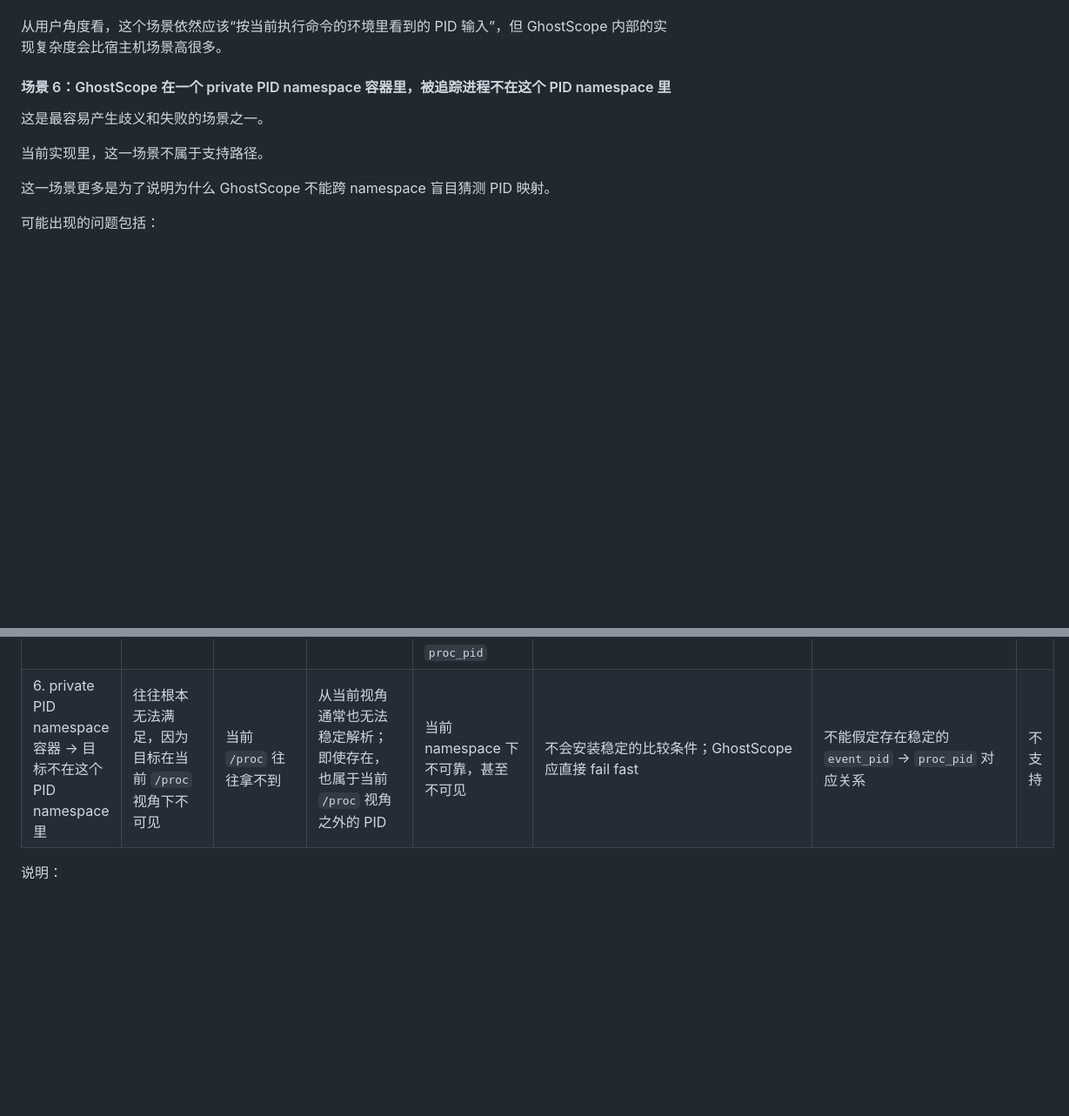
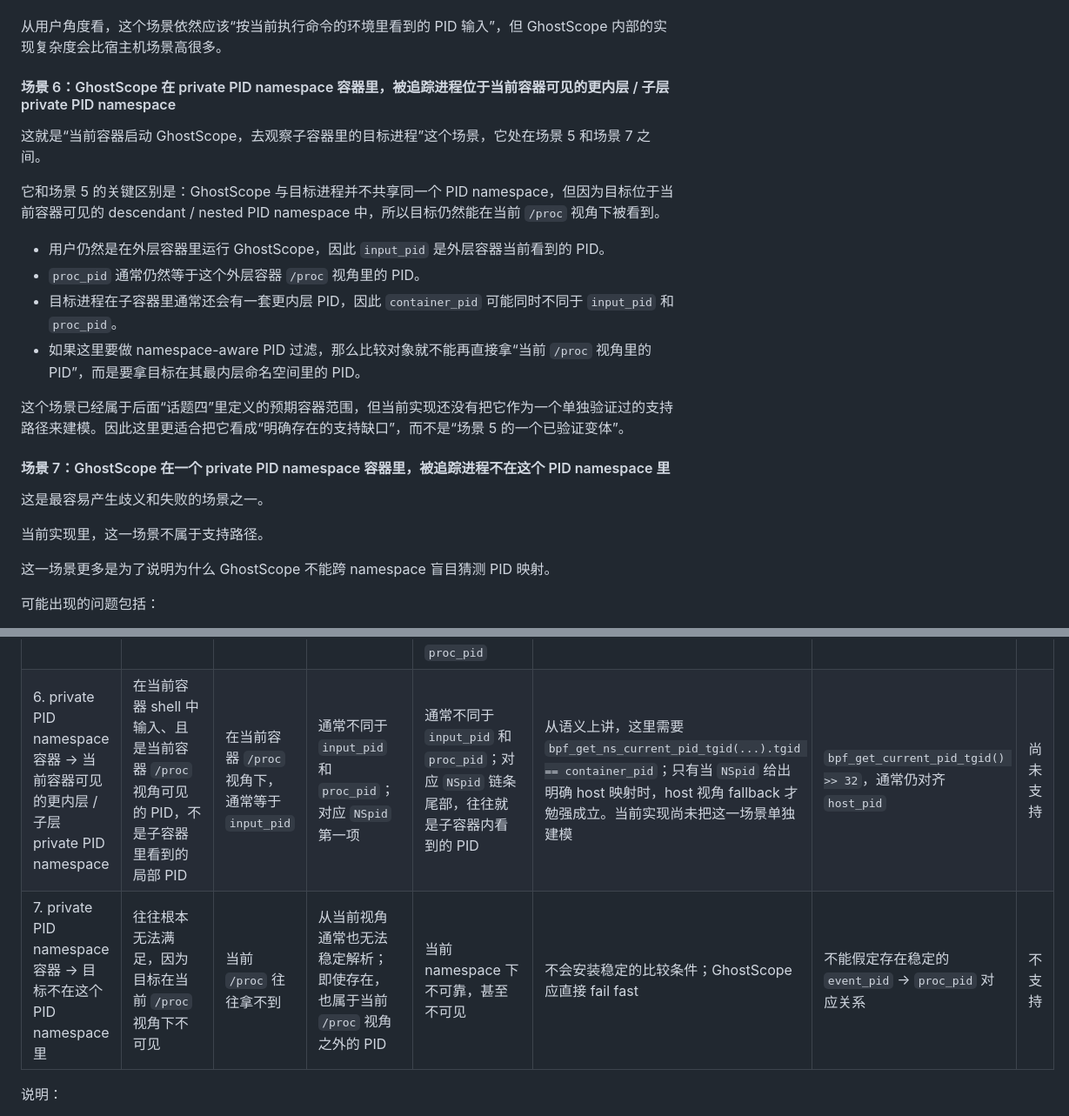
Before and after one commit to swananan/ghostscope, a Markdown page: docs/zh/container.md, 2 parts joined by grey strips. Shown at 87% size. Rendered like a GitHub page; blank space fills up the shorter version.

```diff
--- a/docs/zh/container.md
+++ b/docs/zh/container.md
@@ -136,7 +136,20 @@ GhostScope 同时依赖两类信息源：
 
 从用户角度看，这个场景依然应该“按当前执行命令的环境里看到的 PID 输入”，但 GhostScope 内部的实现复杂度会比宿主机场景高很多。
 
-#### 场景 6：GhostScope 在一个 private PID namespace 容器里，被追踪进程不在这个 PID namespace 里
+#### 场景 6：GhostScope 在 private PID namespace 容器里，被追踪进程位于当前容器可见的更内层 / 子层 private PID namespace
+
+这就是“当前容器启动 GhostScope，去观察子容器里的目标进程”这个场景，它处在场景 5 和场景 7 之间。
+
+它和场景 5 的关键区别是：GhostScope 与目标进程并不共享同一个 PID namespace，但因为目标位于当前容器可见的 descendant / nested PID namespace 中，所以目标仍然能在当前 `/proc` 视角下被看到。
+
+- 用户仍然是在外层容器里运行 GhostScope，因此 `input_pid` 是外层容器当前看到的 PID。
+- `proc_pid` 通常仍然等于这个外层容器 `/proc` 视角里的 PID。
+- 目标进程在子容器里通常还会有一套更内层 PID，因此 `container_pid` 可能同时不同于 `input_pid` 和 `proc_pid`。
+- 如果这里要做 namespace-aware PID 过滤，那么比较对象就不能再直接拿“当前 `/proc` 视角里的 PID”，而是要拿目标在其最内层命名空间里的 PID。
+
+这个场景已经属于后面“话题四”里定义的预期容器范围，但当前实现还没有把它作为一个单独验证过的支持路径来建模。因此这里更适合把它看成“明确存在的支持缺口”，而不是“场景 5 的一个已验证变体”。
+
+#### 场景 7：GhostScope 在一个 private PID namespace 容器里，被追踪进程不在这个 PID namespace 里
 
 这是最容易产生歧义和失败的场景之一。
 
@@ -168,7 +181,8 @@ GhostScope 同时依赖两类信息源：
 | 3. 宿主机 -> private PID namespace 容器 | 在宿主机输入、宿主机里可见的 PID | 在宿主机 `/proc` 视角下，通常等于 `input_pid` | 通常等于 `input_pid`，也等于 `proc_pid` | 目标在更内层 PID namespace 里的 PID，可能和 `host_pid` 不同 | `bpf_get_current_pid_tgid() >> 32 == host_pid` | `bpf_get_current_pid_tgid() >> 32`，通常等于 `host_pid` | 支持 |
 | 4. `--pid=host` 容器 -> 宿主机 / 共享 PID 目标 | 在该容器 shell 中输入、但本质上已经是 host 可见的 PID | 通常等于 `input_pid` | 通常等于 `input_pid`，也等于 `proc_pid` | 通常等于 `host_pid` | helper 可用：`bpf_get_ns_current_pid_tgid(...).tgid == proc_pid`；helper 不可用：`bpf_get_current_pid_tgid() >> 32 == host_pid` | `bpf_get_current_pid_tgid() >> 32`，通常等于 `host_pid` | 支持 |
 | 5. private PID namespace 容器 -> 同一个 private PID namespace | 在该容器内输入、容器里可见的 PID | 在当前容器 `/proc` 视角下，通常等于 `input_pid` | 通常不同于 `input_pid` 和 `proc_pid`；对应 `NSpid` 第一项 | 当 GhostScope 与目标共享同一个 PID namespace 时，通常等于 `input_pid`，也等于 `proc_pid` | helper 可用：`bpf_get_ns_current_pid_tgid(...).tgid == proc_pid`；helper 不可用：只有在 `NSpid` 给出明确 host 映射时才回退到 `bpf_get_current_pid_tgid() >> 32 == host_pid`，否则直接 fail fast | `bpf_get_current_pid_tgid() >> 32`，通常更接近 `host_pid`，而不是 `input_pid` | 条件支持 |
-| 6. private PID namespace 容器 -> 目标不在这个 PID namespace 里 | 往往根本无法满足，因为目标在当前 `/proc` 视角下不可见 | 当前 `/proc` 往往拿不到 | 从当前视角通常也无法稳定解析；即使存在，也属于当前 `/proc` 视角之外的 PID | 当前 namespace 下不可靠，甚至不可见 | 不会安装稳定的比较条件；GhostScope 应直接 fail fast | 不能假定存在稳定的 `event_pid` -> `proc_pid` 对应关系 | 不支持 |
+| 6. private PID namespace 容器 -> 当前容器可见的更内层 / 子层 private PID namespace | 在当前容器 shell 中输入、且是当前容器 `/proc` 视角可见的 PID，不是子容器里看到的局部 PID | 在当前容器 `/proc` 视角下，通常等于 `input_pid` | 通常不同于 `input_pid` 和 `proc_pid`；对应 `NSpid` 第一项 | 通常不同于 `input_pid` 和 `proc_pid`；对应 `NSpid` 链条尾部，往往就是子容器内看到的 PID | 从语义上讲，这里需要 `bpf_get_ns_current_pid_tgid(...).tgid == container_pid`；只有当 `NSpid` 给出明确 host 映射时，host 视角 fallback 才勉强成立。当前实现尚未把这一场景单独建模 | `bpf_get_current_pid_tgid() >> 32`，通常仍对齐 `host_pid` | 尚未支持 |
+| 7. private PID namespace 容器 -> 目标不在这个 PID namespace 里 | 往往根本无法满足，因为目标在当前 `/proc` 视角下不可见 | 当前 `/proc` 往往拿不到 | 从当前视角通常也无法稳定解析；即使存在，也属于当前 `/proc` 视角之外的 PID | 当前 namespace 下不可靠，甚至不可见 | 不会安装稳定的比较条件；GhostScope 应直接 fail fast | 不能假定存在稳定的 `event_pid` -> `proc_pid` 对应关系 | 不支持 |
 
 说明：
 
```
Also changed, not shown: other parts of docs/zh/container.md (+6 -4 lines), docs/container.md (+22 -6 lines).
